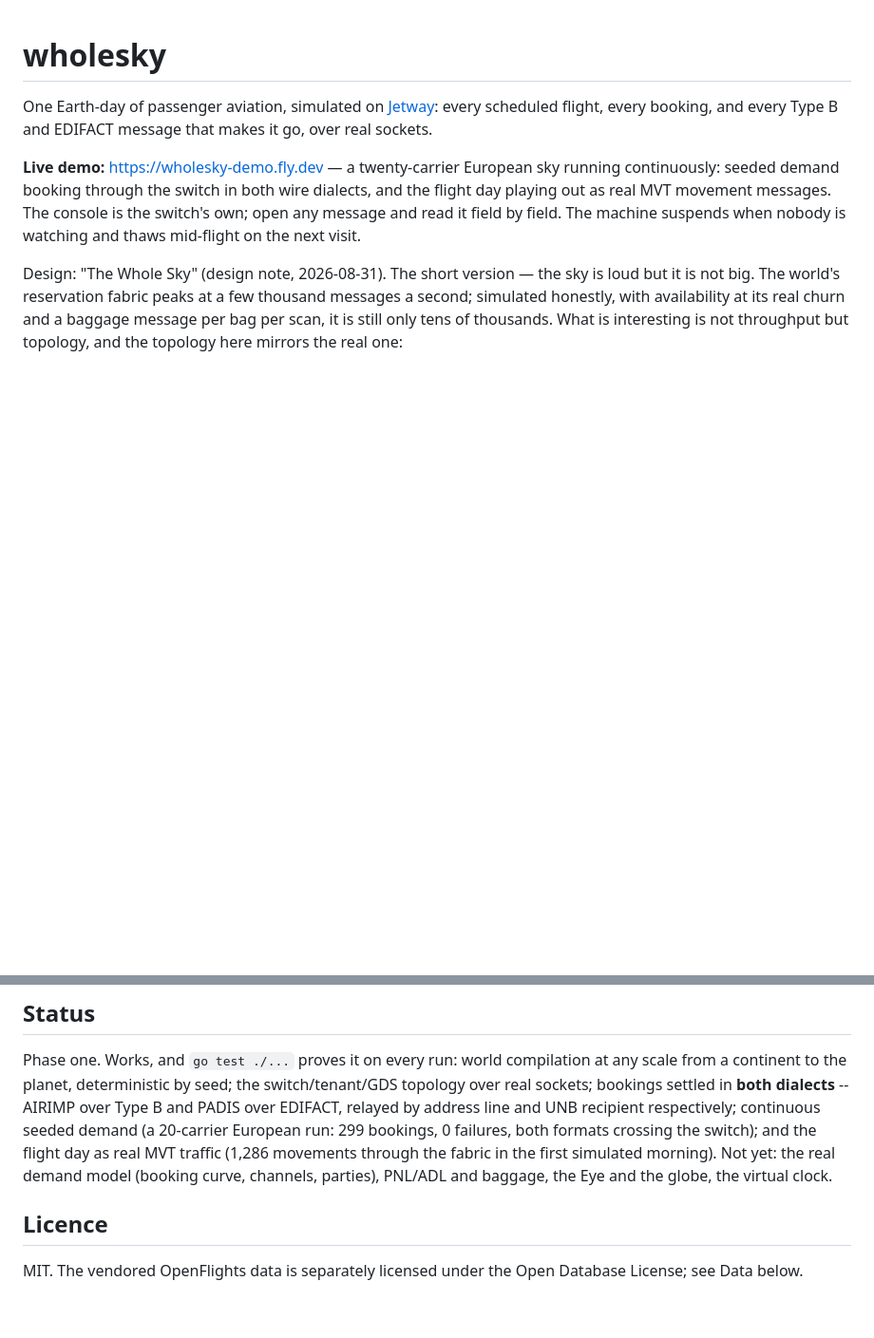
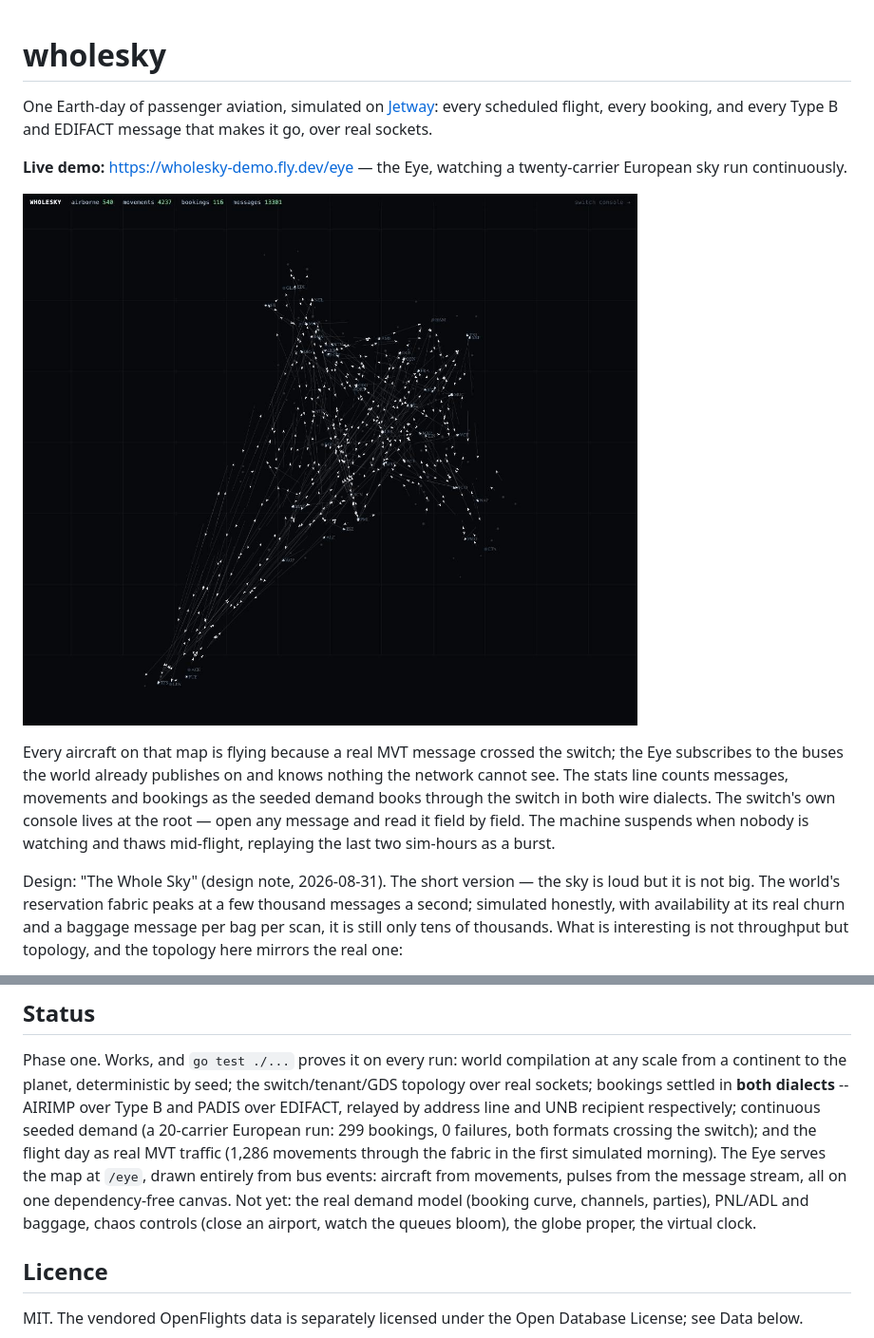
Before and after one commit to adamf/wholesky, a Markdown page: README.md, 2 parts joined by grey strips. Shown at 95% size. GitHub-like rendering; pictures changed too: docs/the-eye.jpg (added); blank space fills up the shorter version.

```diff
--- a/README.md
+++ b/README.md
@@ -5,12 +5,18 @@ One Earth-day of passenger aviation, simulated on
 booking, and every Type B and EDIFACT message that makes it go, over real
 sockets.
 
-**Live demo:** https://wholesky-demo.fly.dev — a twenty-carrier European sky
-running continuously: seeded demand booking through the switch in both wire
-dialects, and the flight day playing out as real MVT movement messages. The
-console is the switch's own; open any message and read it field by field.
-The machine suspends when nobody is watching and thaws mid-flight on the
-next visit.
+**Live demo:** https://wholesky-demo.fly.dev/eye — the Eye, watching a
+twenty-carrier European sky run continuously.
+
+![The Eye: aircraft over Europe, flown by movement messages](docs/the-eye.jpg)
+
+Every aircraft on that map is flying because a real MVT message crossed the
+switch; the Eye subscribes to the buses the world already publishes on and
+knows nothing the network cannot see. The stats line counts messages,
+movements and bookings as the seeded demand books through the switch in both
+wire dialects. The switch's own console lives at the root — open any message
+and read it field by field. The machine suspends when nobody is watching and
+thaws mid-flight, replaying the last two sim-hours as a burst.
 
 Design: "The Whole Sky" (design note, 2026-08-31). The short version — the
 sky is loud but it is not big. The world's reservation fabric peaks at a few
@@ -65,9 +71,12 @@ seed; the switch/tenant/GDS topology over real sockets; bookings settled in
 address line and UNB recipient respectively; continuous seeded demand (a
 20-carrier European run: 299 bookings, 0 failures, both formats crossing the
 switch); and the flight day as real MVT traffic (1,286 movements through the
-fabric in the first simulated morning). Not yet: the real demand model
-(booking curve, channels, parties), PNL/ADL and baggage, the Eye and the
-globe, the virtual clock.
+fabric in the first simulated morning). The Eye serves the map at `/eye`,
+drawn entirely from bus events: aircraft from movements, pulses from the
+message stream, all on one dependency-free canvas. Not yet: the real demand
+model (booking curve, channels, parties), PNL/ADL and baggage, chaos
+controls (close an airport, watch the queues bloom), the globe proper, the
+virtual clock.
 
 ## Licence
 
```
Also changed, not shown: 7 other files.
